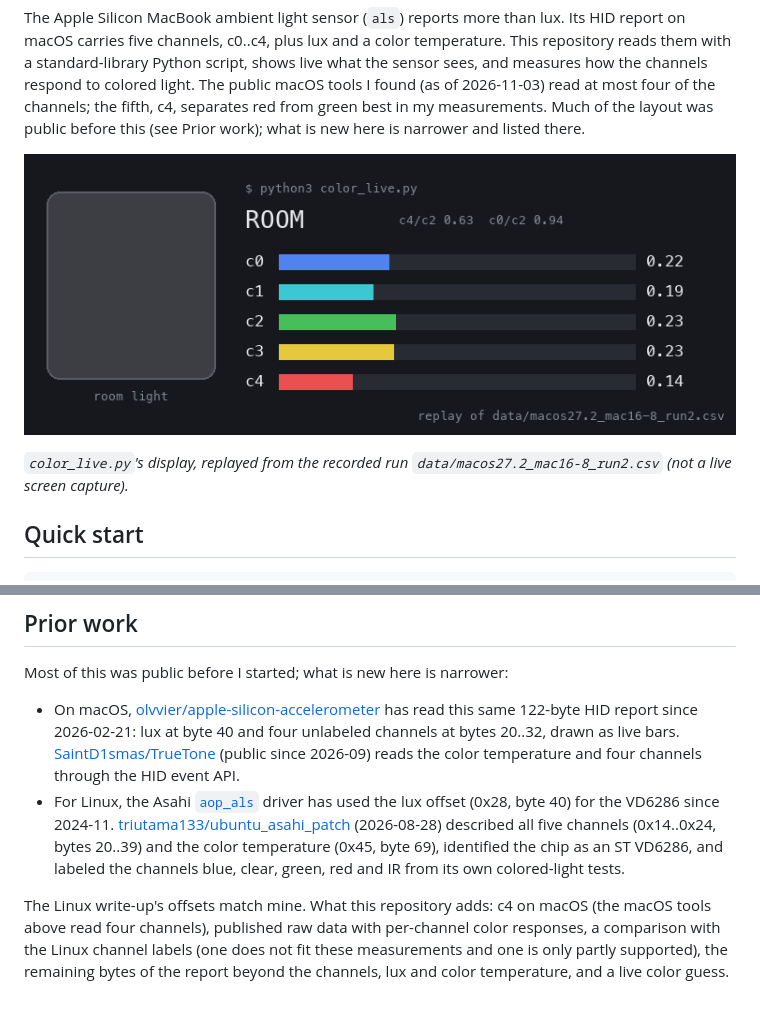
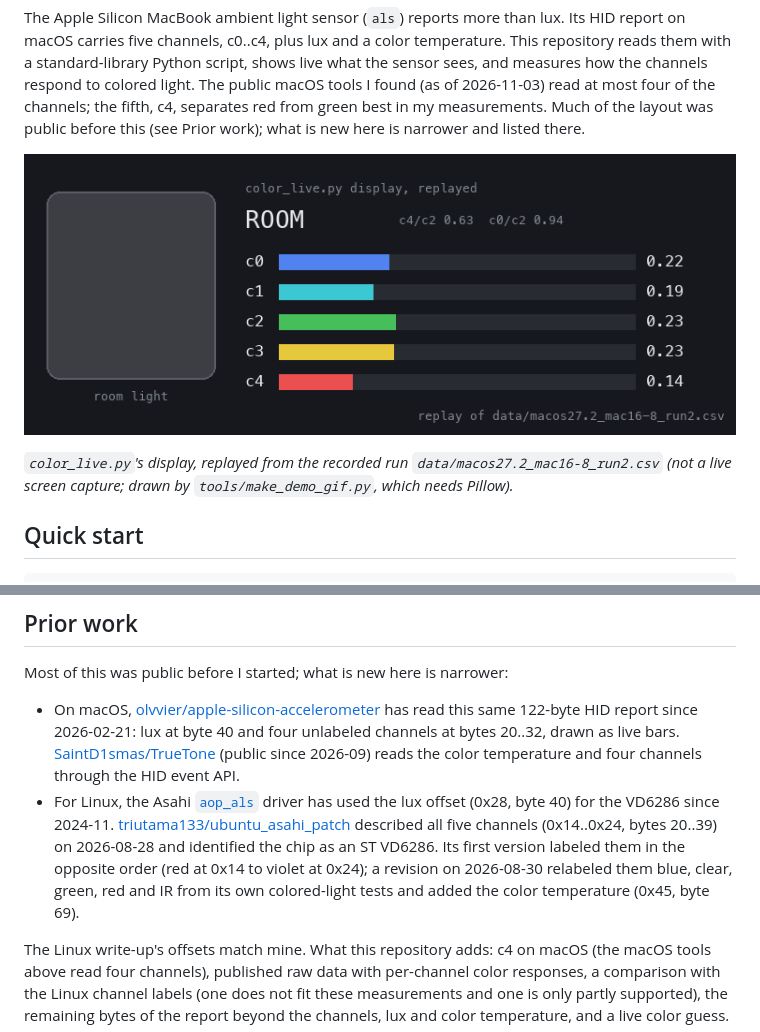
Before and after one commit to 8rulerstar/macbook-als-spectral, a Markdown page: README.md, 2 parts joined by grey strips. Rendered like a GitHub page; pictures changed too: docs/demo.gif; blank space fills up the shorter version.

```diff
--- a/README.md
+++ b/README.md
@@ -12,7 +12,8 @@ is new here is narrower and listed there.
 ![color_live.py replaying a recorded run](docs/demo.gif)
 
 *`color_live.py`'s display, replayed from the recorded run
-`data/macos27.2_mac16-8_run2.csv` (not a live screen capture).*
+`data/macos27.2_mac16-8_run2.csv` (not a live screen capture; drawn by
+`tools/make_demo_gif.py`, which needs Pillow).*
 
 
 ## Quick start
@@ -80,9 +81,11 @@ narrower:
   the HID event API.
 - For Linux, the Asahi [`aop_als`](https://github.com/AsahiLinux/linux/blob/414812147991cf1ced35a7345782ea4eef4e73bb/drivers/iio/common/aop_sensors/aop_als.rs) driver has used the lux offset (0x28,
   byte 40) for the VD6286 since 2024-11. [triutama133/ubuntu_asahi_patch](https://github.com/triutama133/ubuntu_asahi_patch/blob/3cb6569aaa56815e86b487111725a4d05406bd00/kernel-patches/README.md)
-  (2026-08-28) described all five channels (0x14..0x24, bytes 20..39) and
-  the color temperature (0x45, byte 69), identified the chip as an ST VD6286, and labeled the
-  channels blue, clear, green, red and IR from its own colored-light tests.
+  described all five channels (0x14..0x24, bytes 20..39) on 2026-08-28 and
+  identified the chip as an ST VD6286. Its first version labeled them in the
+  opposite order (red at 0x14 to violet at 0x24); a revision on 2026-08-30
+  relabeled them blue, clear, green, red and IR from its own colored-light
+  tests and added the color temperature (0x45, byte 69).
 
 The Linux write-up's offsets match mine. What this repository adds: c4 on macOS (the macOS tools
 above read four channels), published raw data with per-channel color responses,
```
Also changed, not shown: 3 other files.
